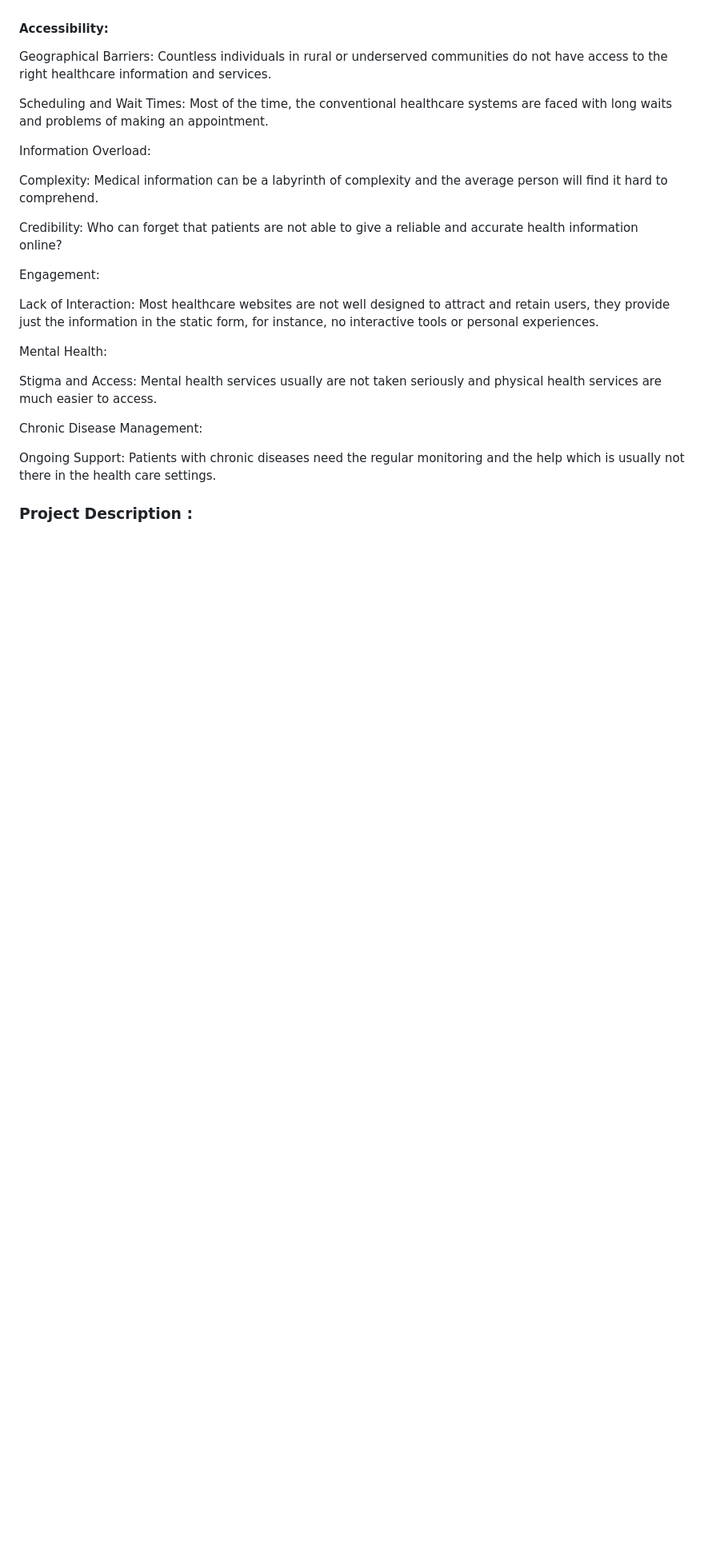
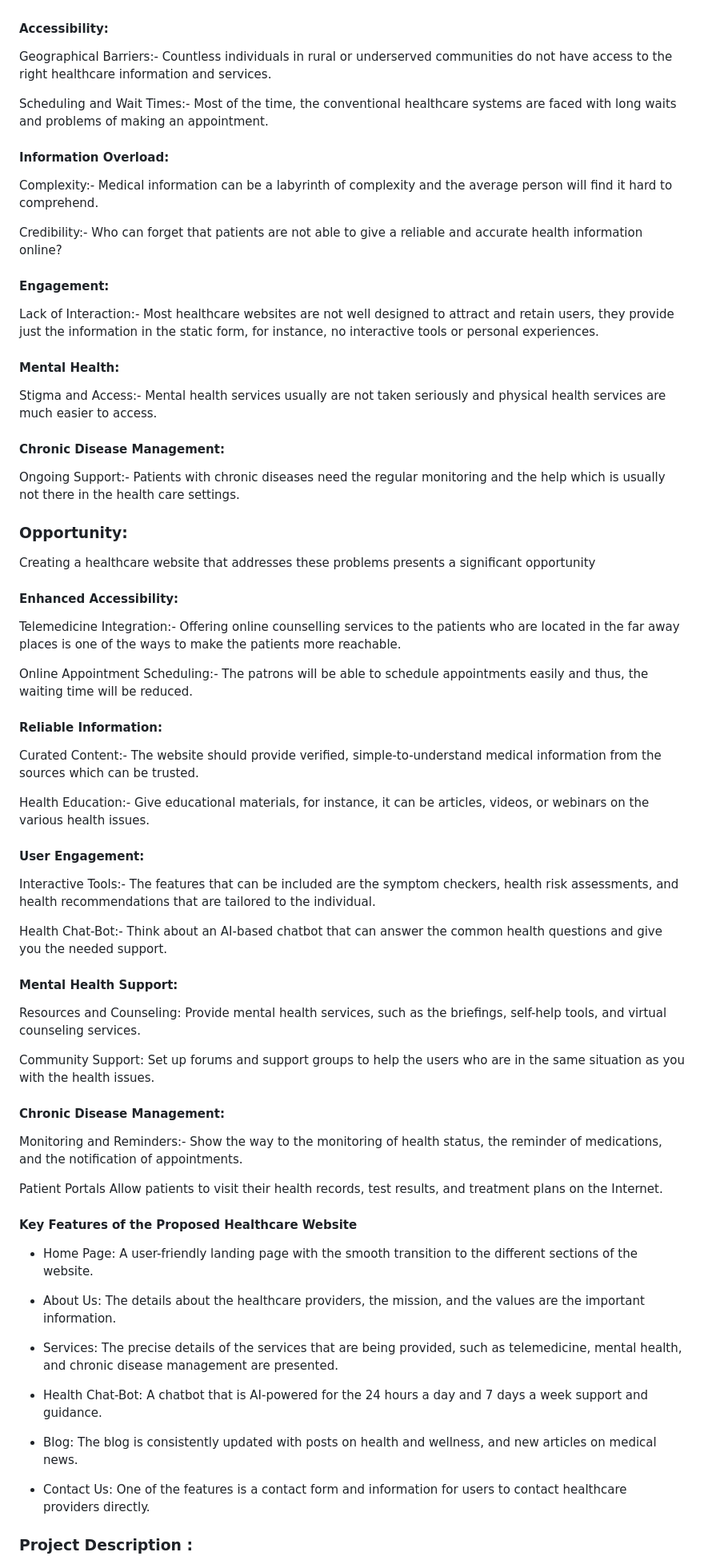
Before and after one commit to Ravik30/Future-Ready-Talent-Virtual-Internship-Project, a Markdown page: README.md, the part around the change. Shown at 80% size. GitHub-like rendering; blank space fills up the shorter version.

```diff
--- a/README.md
+++ b/README.md
@@ -27,27 +27,77 @@ Despite significant advancements in healthcare, patients and caregivers often fa
 
 #### Accessibility:
 
-Geographical Barriers: Countless individuals in rural or underserved communities do not have access to the right healthcare information and services.
+Geographical Barriers:- Countless individuals in rural or underserved communities do not have access to the right healthcare information and services.
 
-Scheduling and Wait Times: Most of the time, the conventional healthcare systems are faced with long waits and problems of making an appointment.
+Scheduling and Wait Times:- Most of the time, the conventional healthcare systems are faced with long waits and problems of making an appointment.
 
-Information Overload:
+#### Information Overload:
 
-Complexity: Medical information can be a labyrinth of complexity and the average person will find it hard to comprehend.
+Complexity:- Medical information can be a labyrinth of complexity and the average person will find it hard to comprehend.
 
-Credibility: Who can forget that patients are not able to give a reliable and accurate health information online?
+Credibility:- Who can forget that patients are not able to give a reliable and accurate health information online?
 
-Engagement:
+#### Engagement:
 
-Lack of Interaction: Most healthcare websites are not well designed to attract and retain users, they provide just the information in the static form, for instance, no interactive tools or personal experiences.
+Lack of Interaction:- Most healthcare websites are not well designed to attract and retain users, they provide just the information in the static form, for instance, no interactive tools or personal experiences.
 
-Mental Health:
+#### Mental Health:
 
-Stigma and Access: Mental health services usually are not taken seriously and physical health services are much easier to access.
+Stigma and Access:- Mental health services usually are not taken seriously and physical health services are much easier to access.
 
-Chronic Disease Management:
+#### Chronic Disease Management:
 
-Ongoing Support: Patients with chronic diseases need the regular monitoring and the help which is usually not there in the health care settings.
+Ongoing Support:- Patients with chronic diseases need the regular monitoring and the help which is usually not there in the health care settings.
+
+### Opportunity:
+
+Creating a healthcare website that addresses these problems presents a significant opportunity
+
+#### Enhanced Accessibility:
+
+Telemedicine Integration:- Offering online counselling services to the patients who are located in the far away places is one of the ways to make the patients more reachable.
+
+Online Appointment Scheduling:- The patrons will be able to schedule appointments easily and thus, the waiting time will be reduced.
+
+#### Reliable Information:
+
+Curated Content:- The website should provide verified, simple-to-understand medical information from the sources which can be trusted.
+
+Health Education:- Give educational materials, for instance, it can be articles, videos, or webinars on the various health issues.
+
+#### User Engagement:
+
+Interactive Tools:- The features that can be included are the symptom checkers, health risk assessments, and health recommendations that are tailored to the individual.
+
+Health Chat-Bot:- Think about an AI-based chatbot that can answer the common health questions and give you the needed support.
+
+#### Mental Health Support:
+
+Resources and Counseling: Provide mental health services, such as the briefings, self-help tools, and virtual counseling services.
+
+Community Support: Set up forums and support groups to help the users who are in the same situation as you with the health issues.
+
+#### Chronic Disease Management:
+
+Monitoring and Reminders:- Show the way to the monitoring of health status, the reminder of medications, and the notification of appointments.
+
+Patient Portals Allow patients to visit their health records, test results, and treatment plans on the Internet.
+
+
+
+ #### Key Features of the Proposed Healthcare Website
+
+* Home Page: A user-friendly landing page with the smooth transition to the different sections of the website.
+
+* About Us: The details about the healthcare providers, the mission, and the values are the important information.
+
+* Services: The precise details of the services that are being provided, such as telemedicine, mental health, and chronic disease management are presented.
+
+* Health Chat-Bot: A chatbot that is AI-powered for the 24 hours a day and 7 days a week support and guidance.
+
+* Blog: The blog is consistently updated with posts on health and wellness, and new articles on medical news.
+
+* Contact Us: One of the features is a contact form and information for users to contact healthcare providers directly.
 
 ### Project Description :
  Medpill website is well designed and best befitted for Medical purpose such as Hospital supplies, Clinics, Surgical website, Clinical Laboratory, Health Care centers, etc.
```
